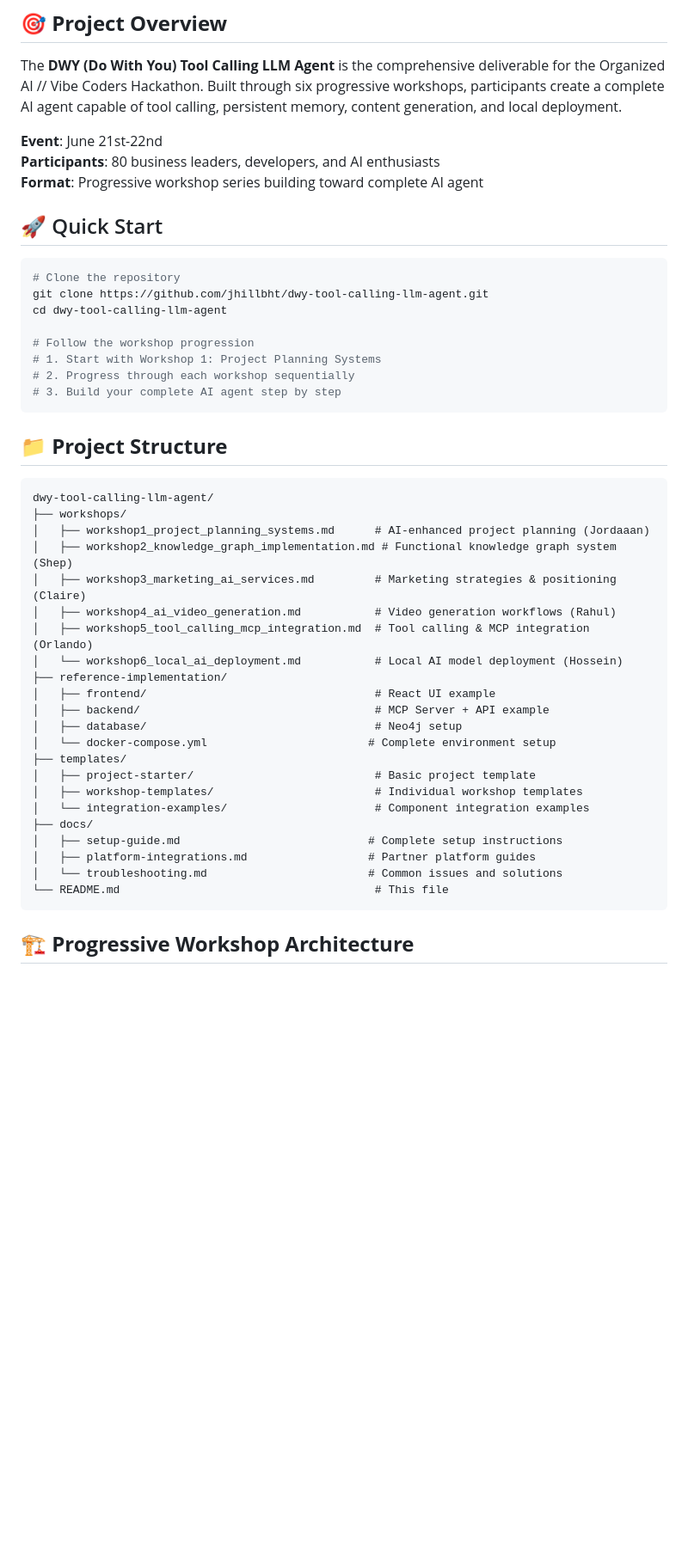
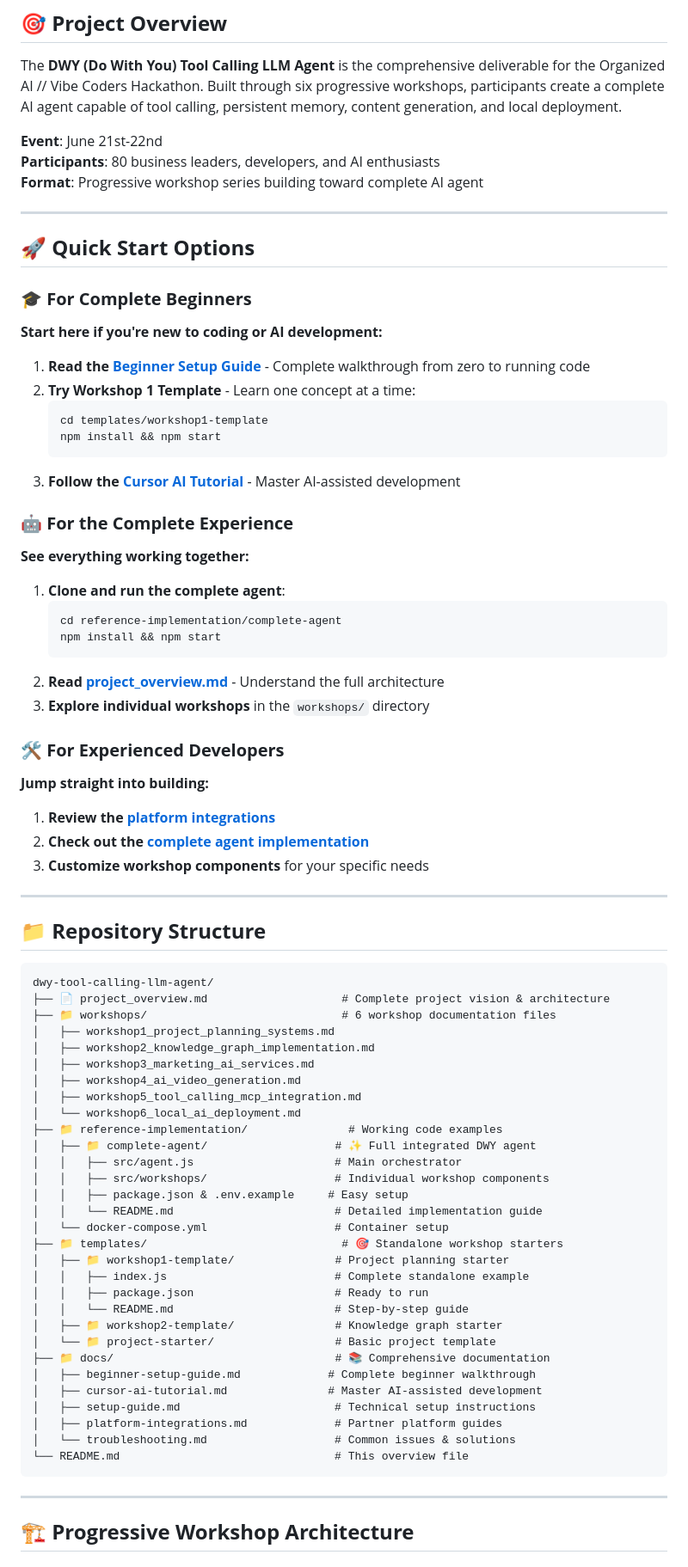
Before and after one commit to Organized-AI/DWY-Tool-Calling-LLM-Agent, a Markdown page: README.md, the part around the change printed below. Shown: that part at 86% size. Drawn GitHub-style; blank space fills up the shorter version.

Commit message:
Update main README with complete project overview and navigation

````diff
--- a/README.md
+++ b/README.md
@@ -9,45 +9,77 @@ The **DWY (Do With You) Tool Calling LLM Agent** is the comprehensive deliverabl
 **Participants**: 80 business leaders, developers, and AI enthusiasts
 **Format**: Progressive workshop series building toward complete AI agent
 
-## 🚀 Quick Start
+---
 
-```bash
-# Clone the repository
-git clone https://github.com/jhillbht/dwy-tool-calling-llm-agent.git
-cd dwy-tool-calling-llm-agent
+## 🚀 **Quick Start Options**
 
-# Follow the workshop progression
-# 1. Start with Workshop 1: Project Planning Systems
-# 2. Progress through each workshop sequentially
-# 3. Build your complete AI agent step by step
-```
+### **🎓 For Complete Beginners**
+**Start here if you're new to coding or AI development:**
 
-## 📁 **Project Structure**
+1. **Read the [Beginner Setup Guide](docs/beginner-setup-guide.md)** - Complete walkthrough from zero to running code
+2. **Try Workshop 1 Template** - Learn one concept at a time:
+   ```bash
+   cd templates/workshop1-template
+   npm install && npm start
+   ```
+3. **Follow the [Cursor AI Tutorial](docs/cursor-ai-tutorial.md)** - Master AI-assisted development
+
+### **🤖 For the Complete Experience**
+**See everything working together:**
+
+1. **Clone and run the complete agent**:
+   ```bash
+   cd reference-implementation/complete-agent
+   npm install && npm start
+   ```
+2. **Read [project_overview.md](project_overview.md)** - Understand the full architecture
+3. **Explore individual workshops** in the `workshops/` directory
+
+### **🛠️ For Experienced Developers**
+**Jump straight into building:**
+
+1. **Review the [platform integrations](docs/platform-integrations.md)**
+2. **Check out the [complete agent implementation](reference-implementation/complete-agent/)**
+3. **Customize workshop components** for your specific needs
+
+---
+
+## 📁 **Repository Structure**
 
 ```
 dwy-tool-calling-llm-agent/
-├── workshops/
-│   ├── workshop1_project_planning_systems.md      # AI-enhanced project planning (Jordaaan)
-│   ├── workshop2_knowledge_graph_implementation.md # Functional knowledge graph system (Shep)
-│   ├── workshop3_marketing_ai_services.md         # Marketing strategies & positioning (Claire)
-│   ├── workshop4_ai_video_generation.md           # Video generation workflows (Rahul)
-│   ├── workshop5_tool_calling_mcp_integration.md  # Tool calling & MCP integration (Orlando)
-│   └── workshop6_local_ai_deployment.md           # Local AI model deployment (Hossein)
-├── reference-implementation/
-│   ├── frontend/                                  # React UI example
-│   ├── backend/                                   # MCP Server + API example
-│   ├── database/                                  # Neo4j setup
-│   └── docker-compose.yml                        # Complete environment setup
-├── templates/
-│   ├── project-starter/                           # Basic project template
-│   ├── workshop-templates/                        # Individual workshop templates
-│   └── integration-examples/                      # Component integration examples
-├── docs/
-│   ├── setup-guide.md                            # Complete setup instructions
-│   ├── platform-integrations.md                  # Partner platform guides
-│   └── troubleshooting.md                        # Common issues and solutions
-└── README.md                                      # This file
+├── 📄 project_overview.md                    # Complete project vision & architecture
+├── 📁 workshops/                             # 6 workshop documentation files
+│   ├── workshop1_project_planning_systems.md
+│   ├── workshop2_knowledge_graph_implementation.md
+│   ├── workshop3_marketing_ai_services.md
+│   ├── workshop4_ai_video_generation.md
+│   ├── workshop5_tool_calling_mcp_integration.md
+│   └── workshop6_local_ai_deployment.md
+├── 📁 reference-implementation/               # Working code examples
+│   ├── 📁 complete-agent/                   # ✨ Full integrated DWY agent
+│   │   ├── src/agent.js                     # Main orchestrator
+│   │   ├── src/workshops/                   # Individual workshop components
+│   │   ├── package.json & .env.example     # Easy setup
+│   │   └── README.md                        # Detailed implementation guide
+│   └── docker-compose.yml                   # Container setup
+├── 📁 templates/                             # 🎯 Standalone workshop starters
+│   ├── 📁 workshop1-template/               # Project planning starter
+│   │   ├── index.js                         # Complete standalone example
+│   │   ├── package.json                     # Ready to run
+│   │   └── README.md                        # Step-by-step guide
+│   ├── 📁 workshop2-template/               # Knowledge graph starter
+│   └── 📁 project-starter/                  # Basic project template
+├── 📁 docs/                                 # 📚 Comprehensive documentation
+│   ├── beginner-setup-guide.md             # Complete beginner walkthrough
+│   ├── cursor-ai-tutorial.md               # Master AI-assisted development
+│   ├── setup-guide.md                       # Technical setup instructions
+│   ├── platform-integrations.md             # Partner platform guides
+│   └── troubleshooting.md                   # Common issues & solutions
+└── README.md                                # This overview file
 ```
+
+---
 
 ## 🏗️ **Progressive Workshop Architecture**
 
````
Also changed, not shown: other parts of README.md (+108 -39 lines).
